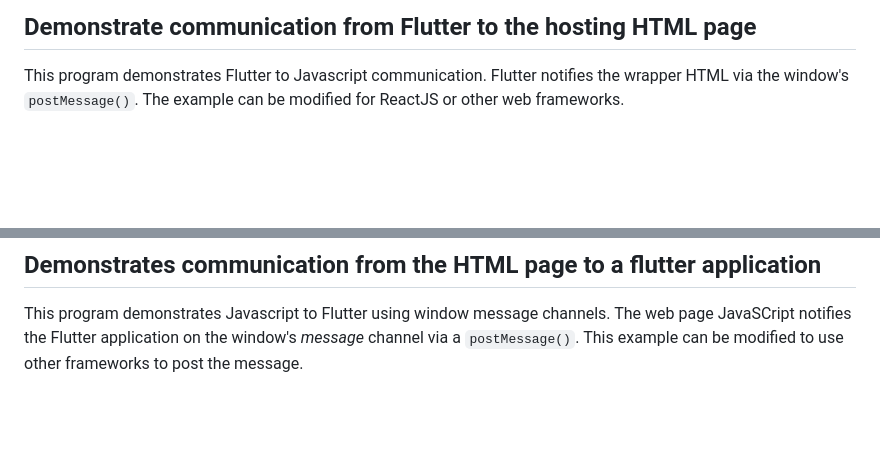
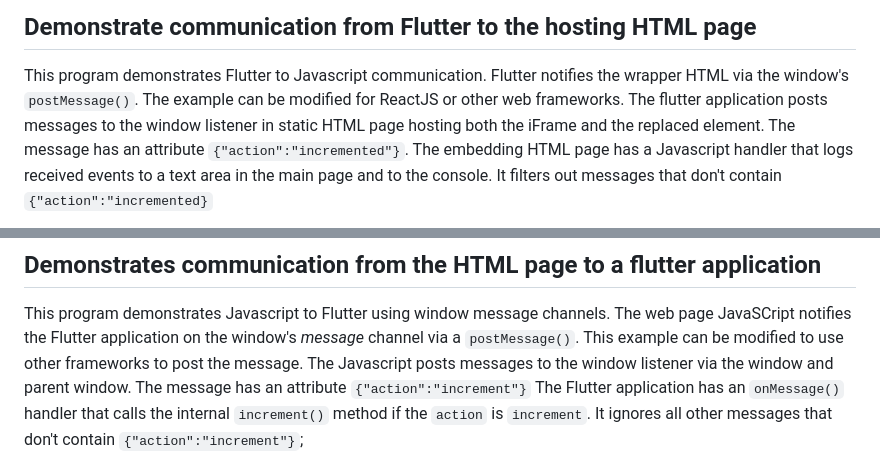
Before and after one commit to freemansoft/flutter-embedded, a Markdown page: README.md, 2 parts joined by grey strips. Drawn GitHub-style; blank space fills up the shorter version.

```diff
--- a/README.md
+++ b/README.md
@@ -153,4 +141,6 @@ The hard coded value in `index-embedded.html`.
 ## Demonstrate communication from Flutter to the hosting HTML page
 
 This program demonstrates Flutter to Javascript communication. Flutter notifies the wrapper HTML via the window's `postMessage()`. The example can be modified for ReactJS or other web frameworks.
+The flutter application posts messages to the window listener in static HTML page hosting both the iFrame and the replaced element. The message has an attribute `{"action":"incremented"}`.
+The embedding HTML page has a Javascript handler that logs received events to a text area in the main page and to the console. It filters out messages that don't contain `{"action":"incremented}`
 
@@ -169,4 +221,6 @@ The embedding HTML page has a Javascript handler that logs received events to a
 ## Demonstrates communication from the HTML page to a flutter application
 
 This program demonstrates Javascript to Flutter using window message channels. The web page JavaSCript notifies the Flutter application on the window's _message_ channel via a `postMessage()`. This example can be modified to use other frameworks to post the message.
+The Javascript posts messages to the window listener via the window and parent window.  The message has an attribute  `{"action":"increment"}`
+The Flutter application has an `onMessage()` handler that calls the internal `increment()` method if the `action` is `increment`.  It ignores all other messages that don't contain `{"action":"increment"}`;
 
```
Also changed, not shown: other parts of README.md (+145 -29 lines).
